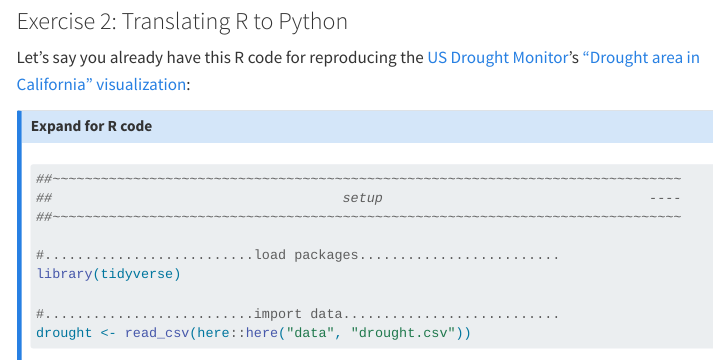
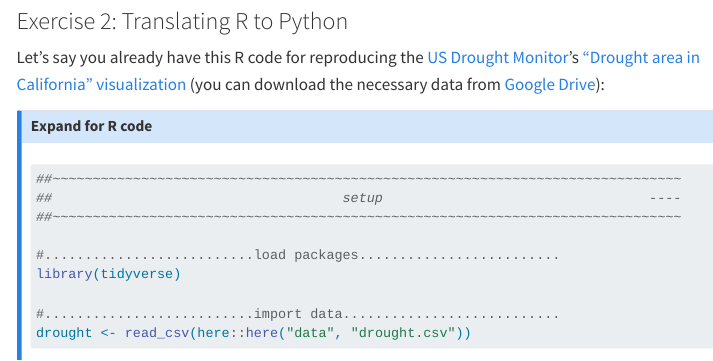
Before and after one commit to UCSB-MEDS/intro-to-python, a Quarto document (sections/2-code.qmd): the page in a window 1100 px wide, from 120 px down. Rendered offline with R 4.5, knitr and Pandoc in place of Quarto, with nearby package versions; some code elsewhere in the file could not run offline; menus at the side of the page are left out; column names are cleaned by a stand-in for the janitor package.

Commit message:
added drought.csv download link

```diff
--- a/sections/2-code.qmd
+++ b/sections/2-code.qmd
@@ -15,7 +15,7 @@ format:
 
 ### Exercise 2: Translating R to Python
 
-Let's say you already have this R code for reproducing the [US Drought Monitor](https://droughtmonitor.unl.edu/){target="_blank"}'s ["Drought area in California" visualization](https://en.wikipedia.org/wiki/Droughts_in_California#/media/File:Drought_area_in_California.svg){target="_blank"}:
+Let's say you already have this R code for reproducing the [US Drought Monitor](https://droughtmonitor.unl.edu/){target="_blank"}'s ["Drought area in California" visualization](https://en.wikipedia.org/wiki/Droughts_in_California#/media/File:Drought_area_in_California.svg){target="_blank"} (you can download the necessary data from [Google Drive](https://drive.google.com/file/d/1SQOUoCD9RZIpzm2rKyjKenRlMFiCKhny/view?usp=sharing){target="_blank"}):
 
 ::: {.callout-note collapse="true"}
 ## Expand for R code
```
Also changed, not shown: index.html.
